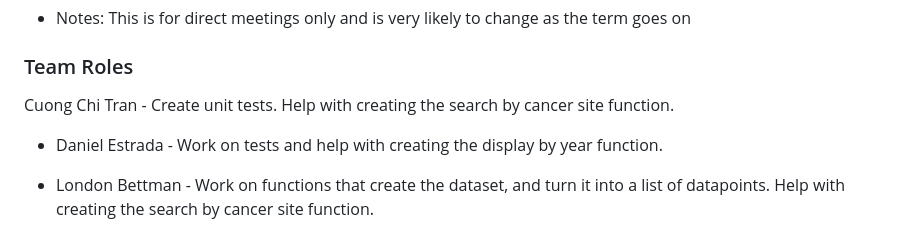
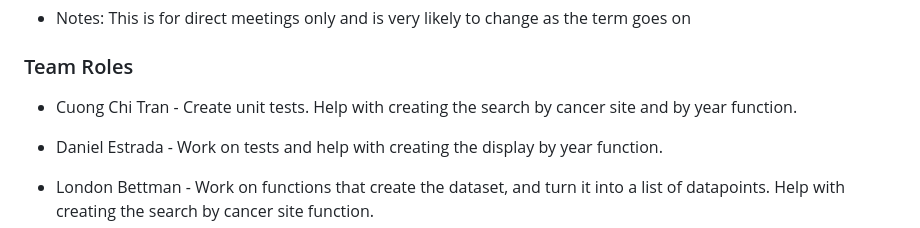
Before and after one commit to CS257-F23/team-project-b, a Markdown page: Data/Proposal.md, the part around the change. GitHub-like rendering.

Commit message:
Fix formatting mistake and add details to Team Roles.

```diff
--- a/Data/Proposal.md
+++ b/Data/Proposal.md
@@ -205,7 +205,7 @@ United States Cancer Statistics - Incidence: 1999 - 2020, WONDER Online Database
 ### Team Roles
 
 
-Cuong Chi Tran - Create unit tests. Help with creating the search by cancer site function.
+- Cuong Chi Tran - Create unit tests. Help with creating the search by cancer site and by year function.
 
 
 - Daniel Estrada - Work on tests and help with creating the display by year function.
```
